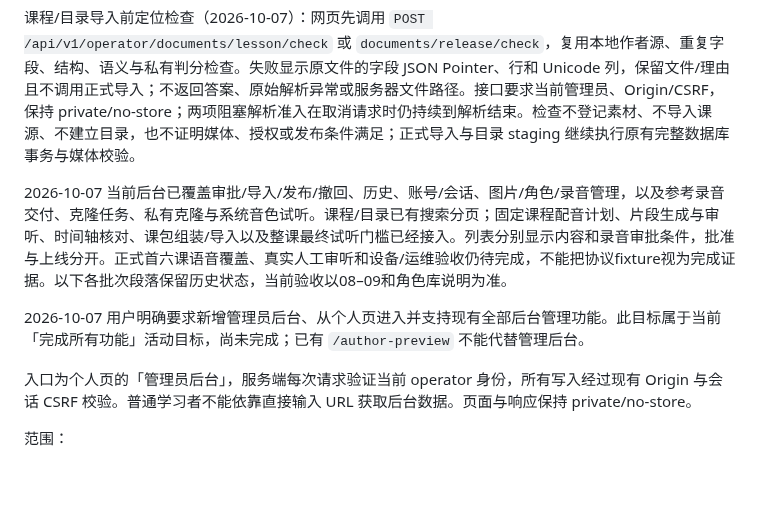
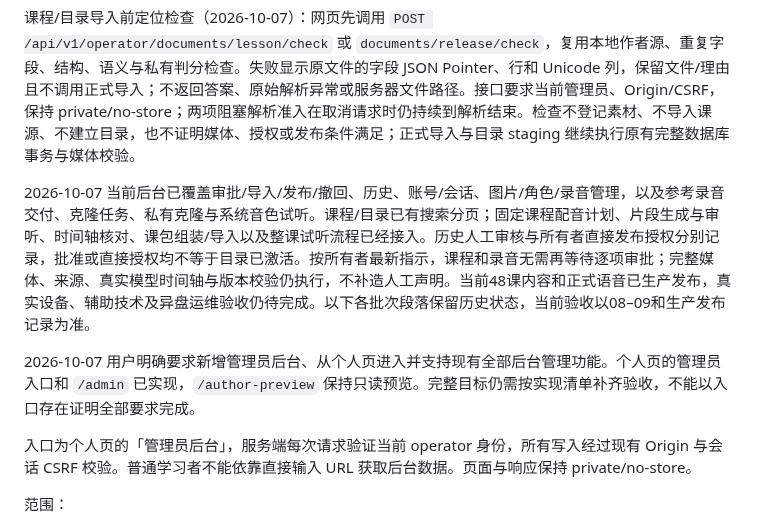
Before and after one commit to Ronbb/brioche, a Markdown page: docs/10-admin-development.md, the part around the change. Drawn GitHub-style; blank space fills up the shorter version.

```diff
--- a/docs/10-admin-development.md
+++ b/docs/10-admin-development.md
@@ -22,9 +22,9 @@
 
 课程/目录导入前定位检查（2026-10-07）：网页先调用 `POST /api/v1/operator/documents/lesson/check` 或 `documents/release/check`，复用本地作者源、重复字段、结构、语义与私有判分检查。失败显示原文件的字段 JSON Pointer、行和 Unicode 列，保留文件/理由且不调用正式导入；不返回答案、原始解析异常或服务器文件路径。接口要求当前管理员、Origin/CSRF，保持 private/no-store；两项阻塞解析准入在取消请求时仍持续到解析结束。检查不登记素材、不导入课源、不建立目录，也不证明媒体、授权或发布条件满足；正式导入与目录 staging 继续执行原有完整数据库事务与媒体校验。
 
-2026-10-07 当前后台已覆盖审批/导入/发布/撤回、历史、账号/会话、图片/角色/录音管理，以及参考录音交付、克隆任务、私有克隆与系统音色试听。课程/目录已有搜索分页；固定课程配音计划、片段生成与审听、时间轴核对、课包组装/导入以及整课最终试听门槛已经接入。列表分别显示内容和录音审批条件，批准与上线分开。正式首六课语音覆盖、真实人工审听和设备/运维验收仍待完成，不能把协议fixture视为完成证据。以下各批次段落保留历史状态，当前验收以08–09和角色库说明为准。
+2026-10-07 当前后台已覆盖审批/导入/发布/撤回、历史、账号/会话、图片/角色/录音管理，以及参考录音交付、克隆任务、私有克隆与系统音色试听。课程/目录已有搜索分页；固定课程配音计划、片段生成与审听、时间轴核对、课包组装/导入以及整课试听流程已经接入。历史人工审核与所有者直接发布授权分别记录，批准或直接授权均不等于目录已激活。按所有者最新指示，课程和录音无需再等待逐项审批；完整媒体、来源、真实模型时间轴与版本校验仍执行，不补造人工声明。当前48课内容和正式语音已生产发布，真实设备、辅助技术及异盘运维验收仍待完成。以下各批次段落保留历史状态，当前验收以08–09和生产发布记录为准。
 
-2026-10-07 用户明确要求新增管理员后台、从个人页进入并支持现有全部后台管理功能。此目标属于当前「完成所有功能」活动目标，尚未完成；已有 `/author-preview` 不能代替管理后台。
+2026-10-07 用户明确要求新增管理员后台、从个人页进入并支持现有全部后台管理功能。个人页的管理员入口和 `/admin` 已实现，`/author-preview` 保持只读预览。完整目标仍需按实现清单补齐验收，不能以入口存在证明全部要求完成。
 
 入口为个人页的「管理员后台」，服务端每次请求验证当前 operator 身份，所有写入经过现有 Origin 与会话 CSRF 校验。普通学习者不能依靠直接输入 URL 获取后台数据。页面与响应保持 private/no-store。
 
```
Also changed, not shown: AGENTS.md (+1 -1 lines), docs/08-development.md (+29 -12 lines).
